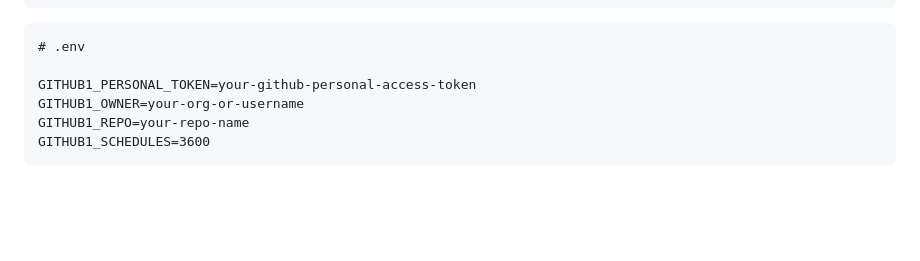
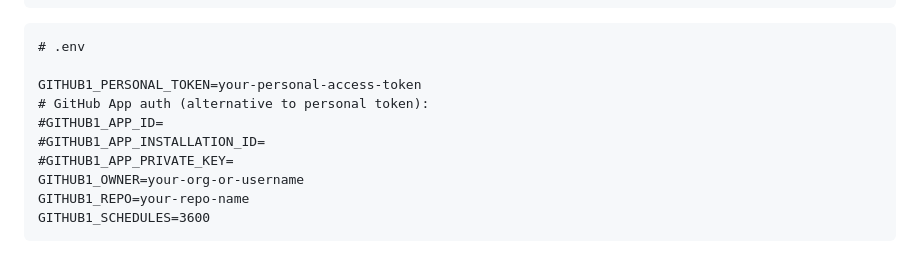
Before and after one commit to WikiTeq/rag-of-all-trades, a Markdown page: README.md, the part around the change. GitHub-like rendering; blank space fills up the shorter version.

````diff
--- a/README.md
+++ b/README.md
@@ -652,7 +652,11 @@ sources:
 ```dotenv
 # .env
 
-GITHUB1_PERSONAL_TOKEN=your-github-personal-access-token
+GITHUB1_PERSONAL_TOKEN=your-personal-access-token
+# GitHub App auth (alternative to personal token):
+#GITHUB1_APP_ID=
+#GITHUB1_APP_INSTALLATION_ID=
+#GITHUB1_APP_PRIVATE_KEY=
 GITHUB1_OWNER=your-org-or-username
 GITHUB1_REPO=your-repo-name
 GITHUB1_SCHEDULES=3600
````
